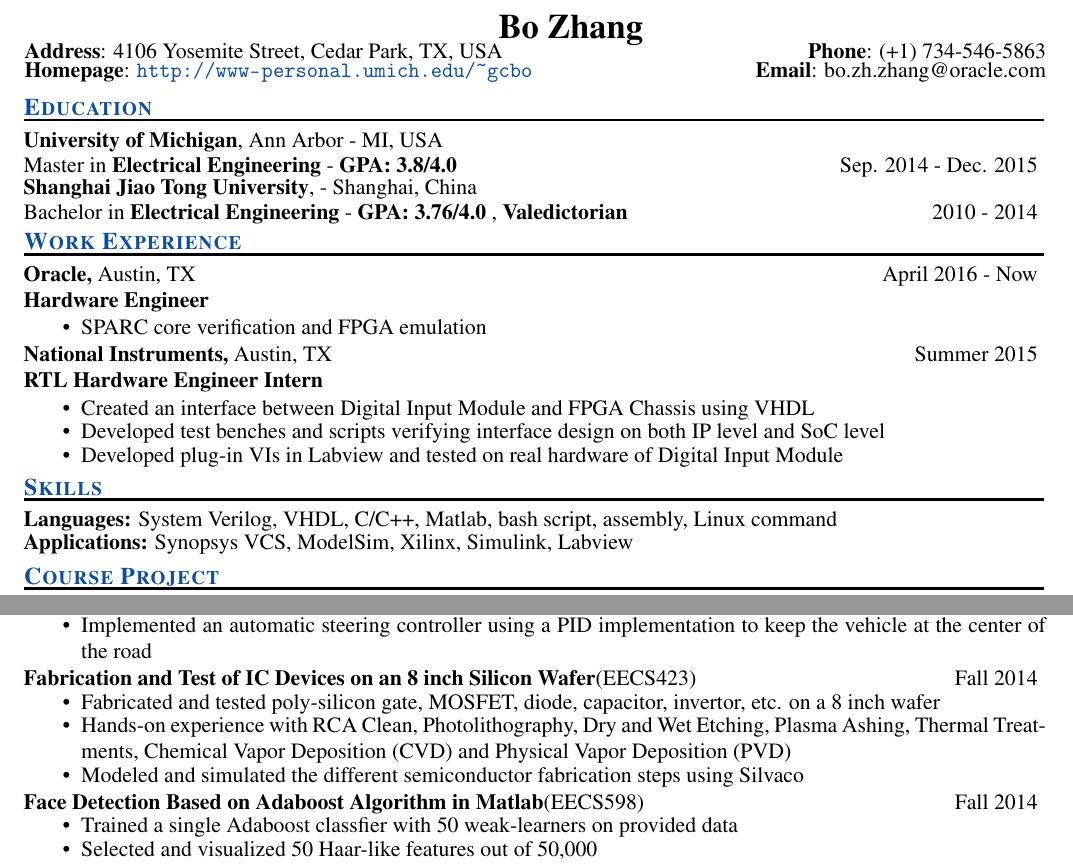
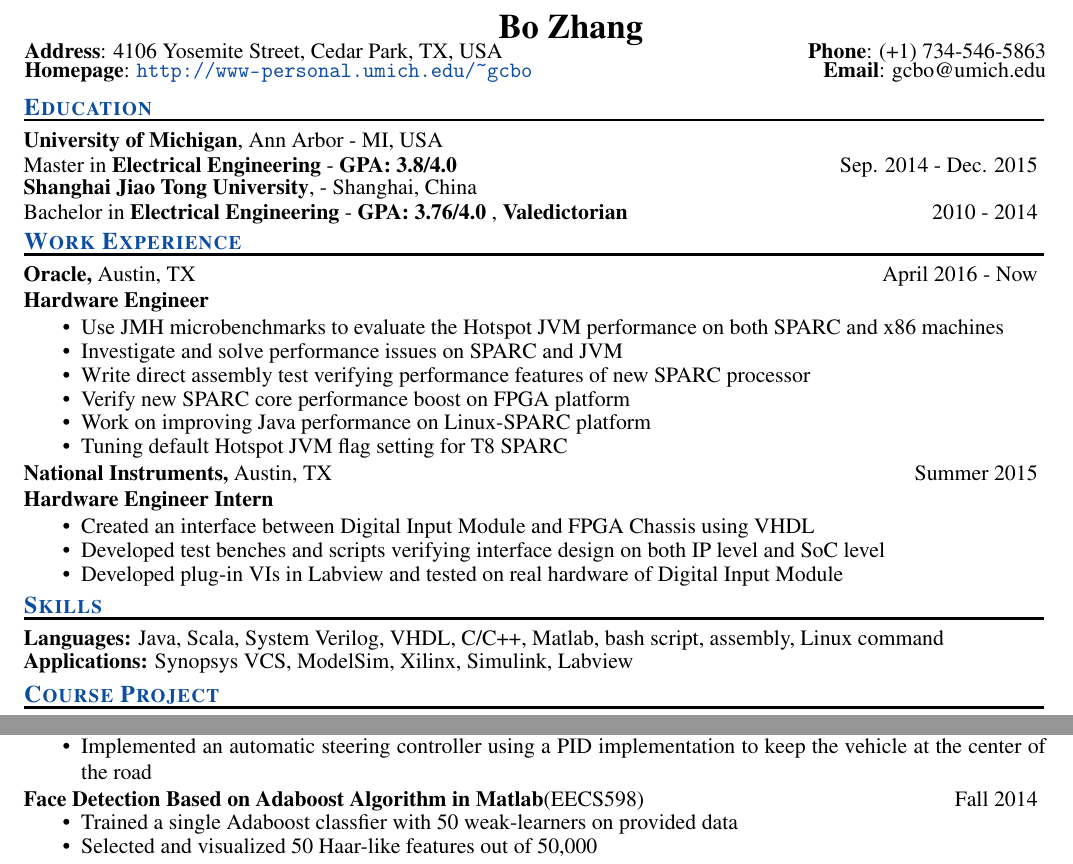
Before and after one commit to anchorbob/ResumeGit, a LaTeX CV (Bo_ZHANG_Resume.tex): two parts of the page, joined at a grey line, cut so that both start at the same text. Compiled offline with pdfLaTeX.

Commit message:
=2017 august version 1

```diff
--- a/Bo_ZHANG_Resume.tex
+++ b/Bo_ZHANG_Resume.tex
@@ -47,7 +47,7 @@
 {\indent \bf Address}: 4106 Yosemite Street, Cedar Park,  TX, USA \hfill {\bf Phone}: (+1) 734-546-5863\\
 \vspace{-1.2mm}
 \hspace{-1.35cm}
-{\indent \bf Homepage}: {\color{Blue}\url{http://www-personal.umich.edu/\textasciitilde gcbo}} \hfill {\bf Email}: bo.zh.zhang@oracle.com\\
+{\indent \bf Homepage}: {\color{Blue}\url{http://www-personal.umich.edu/\textasciitilde gcbo}} \hfill {\bf Email}: gcbo@umich.edu\\
 \end{center}
 
 
@@ -88,15 +88,19 @@
  \vspace{-14pt}
 
  \begin{itemize}[leftmargin=-0.1in]
-
-  \item SPARC core verification and FPGA emulation \vspace{-5pt}
-   \end{itemize}
+   \item Use JMH microbenchmarks to evaluate the Hotspot JVM performance on both SPARC and x86 machines\vspace{-5pt}
+   \item Investigate and solve performance issues on SPARC and JVM  \vspace{-5pt}
+   \item Write direct assembly test verifying performance features of new SPARC processor \vspace{-5pt}
+   \item Verify new SPARC core performance boost on FPGA platform \vspace{-5pt}
+   \item Work on improving Java performance on Linux-SPARC platform \vspace{-5pt}
+   \item Tuning default Hotspot JVM flag setting for T8 SPARC \vspace{-5pt}
+ \end{itemize}
 
 \vspace{-10pt}
 
 \parshape 1 -\sectionwidth \resumewidth
 {\textbf{National Instruments,}  Austin, TX\hfill Summer 2015} \hspace{-0.58in}\vspace{-0mm}\\\
-  \textbf{RTL Hardware Engineer Intern} \\
+  \textbf{Hardware Engineer Intern} \\
  \vspace{-14pt}
 
  \begin{itemize}[leftmargin=-0.1in]
@@ -112,7 +116,7 @@
 \vspace{-10pt}
 \rule{18cm}{0.5mm}\\
 \parshape 1 -\sectionwidth \resumewidth
- \textbf{Languages:}  System Verilog, VHDL, C/C++, Matlab, bash script, assembly, Linux command    \hfill \vspace{-0.5mm}\\
+ \textbf{Languages:}  Java, Scala, System Verilog, VHDL, C/C++, Matlab, bash script, assembly, Linux command    \hfill \vspace{-0.5mm}\\
   \textbf{Applications:} Synopsys VCS,  ModelSim, Xilinx, Simulink, Labview\\%Logic Analyzer\\
   %  \item Experience with Silvaco\vspace{-0.1cm}     \item Hands-on fabrication and testing of IC device\vspace{-0.1cm}
   %  \item Fluent in English and native speaker in mandarin Chinese\vspace{-0.1cm}
@@ -185,14 +188,6 @@
   \item Implemented an automatic steering controller using a PID implementation to keep the vehicle at the center of the road  \vspace{-3pt}
    \end{itemize}\vspace{-10pt}
 
-\parshape 1 -\sectionwidth \resumewidth
-\textbf{Fabrication and Test of IC Devices on an 8 inch Silicon Wafer}{(EECS423)}   \hfill{Fall 2014}  \hspace{-0.58in}\vspace{-0mm}\\
-\vspace{-14pt}
-\begin{itemize}[leftmargin=-0.1in]
-\item Fabricated and tested poly-silicon gate, MOSFET, diode, capacitor, invertor, etc. on a 8 inch wafer \vspace{-5pt}
-\item Hands-on experience with RCA Clean, Photolithography, Dry and Wet Etching, Plasma Ashing, Thermal Treatments, Chemical Vapor Deposition (CVD) and Physical Vapor Deposition (PVD) \vspace{-5pt}
-\item Modeled and simulated the different semiconductor fabrication steps using Silvaco \vspace{-3pt}
-\end{itemize}\vspace{-10pt}
 
 \parshape 1 -\sectionwidth \resumewidth
 \textbf{Face Detection Based on Adaboost Algorithm in Matlab}{(EECS598)}   \hfill{Fall 2014}  \hspace{-0.58in}\vspace{-0mm}\\
```
Also changed, not shown: Bo_ZHANG_Resume.pdf, Bo_ZHANG_Resume.tex (3 more changed lines).
